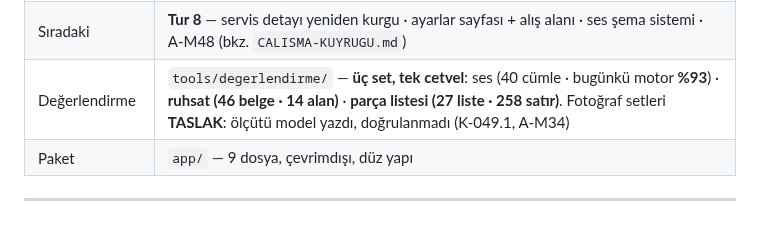
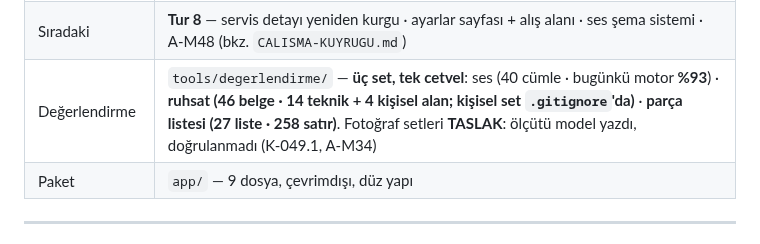
Before and after one commit to DevCemilSaglam/Tamiron, a Markdown page: docs/HANDOFF.md, the part around the change. Drawn GitHub-style.

Commit message:
ruhsat seti 14 degil 18 alan: ikisi ayri dosyada
Sunum '18 alan' diyordu, HANDOFF '14'. Ikisi de dogruydu, farkli seyi
sayiyorlardi: ruhsat-seti.json 14 TEKNIK alan, ruhsat-seti-kisisel.json
4 KISISEL alan (TC/vergi, unvan, ad, adres). Ikincisi .gitignore'da —
46 gercek insanin TC numarasi depoya girmiyor (K-050/051).

HANDOFF yalniz birini sayiyordu ve toplam eksik gorunuyordu. Ayrim
yazildi ki bir dahaki sefere 'hangisi dogru' diye aranmasin.

Co-Authored-By: Claude Opus 5 <noreply@anthropic.com>

```diff
--- a/docs/HANDOFF.md
+++ b/docs/HANDOFF.md
@@ -25,7 +25,7 @@ tıklanabilir prototip.
 | Kararlar | **K-001 … K-055** · açık yalnız **A-M48** (ses ölçümü) ve **A-M36** (saklama süresi, ertelendi) |
 | Ses | Cümle → **işlem nesnesi** → onay. Bağlam dışı iş tanınıyor, bağlamın kendi işi **öneri** olur, iş bitince **"Kayda dön"** (Tur 7) |
 | Sıradaki | **Tur 8** — servis detayı yeniden kurgu · ayarlar sayfası + alış alanı · ses şema sistemi · A-M48 (bkz. `CALISMA-KUYRUGU.md`) |
-| Değerlendirme | `tools/degerlendirme/` — **üç set, tek cetvel**: ses (40 cümle · bugünkü motor **%93**) · **ruhsat (46 belge · 14 alan)** · **parça listesi (27 liste · 258 satır)**. Fotoğraf setleri **TASLAK**: ölçütü model yazdı, doğrulanmadı (K-049.1, A-M34) |
+| Değerlendirme | `tools/degerlendirme/` — **üç set, tek cetvel**: ses (40 cümle · bugünkü motor **%93**) · **ruhsat (46 belge · 14 teknik + 4 kişisel alan; kişisel set `.gitignore`'da)** · **parça listesi (27 liste · 258 satır)**. Fotoğraf setleri **TASLAK**: ölçütü model yazdı, doğrulanmadı (K-049.1, A-M34) |
 | Paket | `app/` — 9 dosya, çevrimdışı, düz yapı |
 
 ---
```
